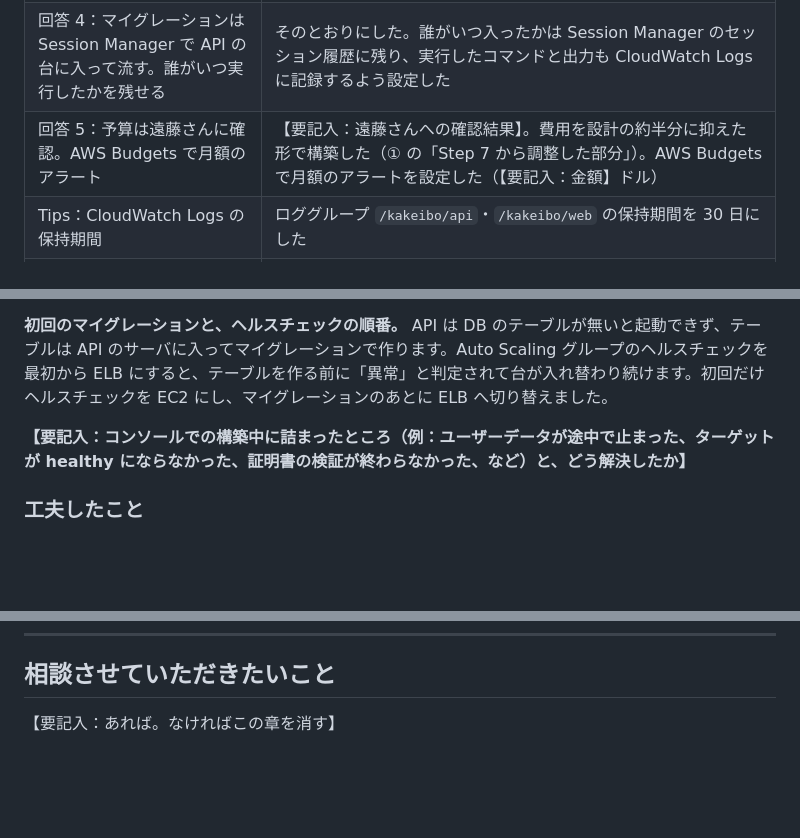
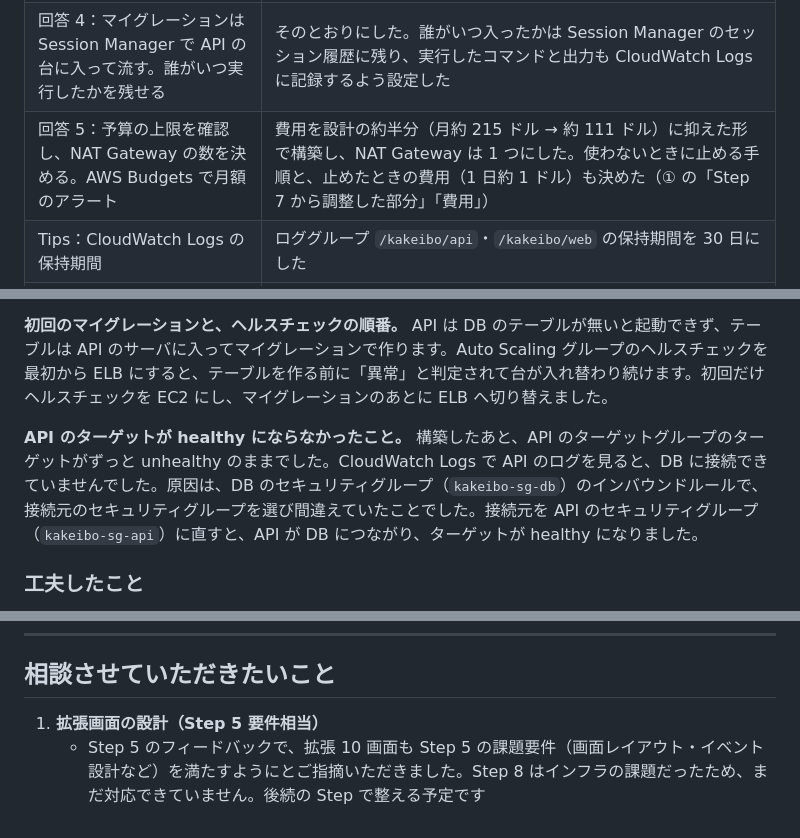
Before and after one commit to e1lite/devcamp-kakeibo, a Markdown page: docs/step8-submission.md, 3 parts joined by grey strips. Rendered like a GitHub page; blank space fills up the shorter version.

```diff
--- a/docs/step8-submission.md
+++ b/docs/step8-submission.md
@@ -51,7 +49,7 @@ API サーバを Auto Scaling グループで複数台にすると成り立た
 | 回答 2：開発と本番で OAuth クライアントを分ける | 本番用のクライアントを別に作り、`https://app.autokakeibo.com` の 2 つのコールバック URL を登録した。本番の client_secret は Parameter Store にだけ置いた |
 | 回答 3：デプロイはユーザーデータで S3 から取る案から。Next.js の成果物の大きさに留意 | そのとおりにした（0 章 B）。Next.js は standalone にし、Node.js の本体も同梱して EC2 への Node.js のインストールを省いた |
 | 回答 4：マイグレーションは Session Manager で API の台に入って流す。誰がいつ実行したかを残せる | そのとおりにした。誰がいつ入ったかは Session Manager のセッション履歴に残り、実行したコマンドと出力も CloudWatch Logs に記録するよう設定した |
-| 回答 5：予算は遠藤さんに確認。AWS Budgets で月額のアラート | 【要記入：遠藤さんへの確認結果】。費用を設計の約半分に抑えた形で構築した（① の「Step 7 から調整した部分」）。AWS Budgets で月額のアラートを設定した（【要記入：金額】ドル） |
+| 回答 5：予算の上限を確認し、NAT Gateway の数を決める。AWS Budgets で月額のアラート | 費用を設計の約半分（月約 215 ドル → 約 111 ドル）に抑えた形で構築し、NAT Gateway は 1 つにした。使わないときに止める手順と、止めたときの費用（1 日約 1 ドル）も決めた（① の「Step 7 から調整した部分」「費用」） |
 | Tips：CloudWatch Logs の保持期間 | ロググループ `/kakeibo/api`・`/kakeibo/web` の保持期間を 30 日にした |
 | Tips：ALB のアクセスログを S3 に | ALB のアクセスログを S3 のバケットに保存するようにした |
 
@@ -282,7 +286,7 @@ Step 7 で設計した構成が反映されていることを、AWS のコンソ
 
 **初回のマイグレーションと、ヘルスチェックの順番。** API は DB のテーブルが無いと起動できず、テーブルは API のサーバに入ってマイグレーションで作ります。Auto Scaling グループのヘルスチェックを最初から ELB にすると、テーブルを作る前に「異常」と判定されて台が入れ替わり続けます。初回だけヘルスチェックを EC2 にし、マイグレーションのあとに ELB へ切り替えました。
 
-**【要記入：コンソールでの構築中に詰まったところ（例：ユーザーデータが途中で止まった、ターゲットが healthy にならなかった、証明書の検証が終わらなかった、など）と、どう解決したか】**
+**API のターゲットが healthy にならなかったこと。** 構築したあと、API のターゲットグループのターゲットがずっと unhealthy のままでした。CloudWatch Logs で API のログを見ると、DB に接続できていませんでした。原因は、DB のセキュリティグループ（`kakeibo-sg-db`）のインバウンドルールで、接続元のセキュリティグループを選び間違えていたことでした。接続元を API のセキュリティグループ（`kakeibo-sg-api`）に直すと、API が DB につながり、ターゲットが healthy になりました。
 
 ### 工夫したこと
 
@@ -333,4 +337,5 @@ Step 7 で設計した構成が反映されていることを、AWS のコンソ
 
 ## 相談させていただきたいこと
 
-【要記入：あれば。なければこの章を消す】
+1. **拡張画面の設計（Step 5 要件相当）**
+   - Step 5 のフィードバックで、拡張 10 画面も Step 5 の課題要件（画面レイアウト・イベント設計など）を満たすようにとご指摘いただきました。Step 8 はインフラの課題だったため、まだ対応できていません。後続の Step で整える予定です
```
Also changed, not shown: other parts of docs/step8-submission.md (+11 -7 lines), docs/step8-screenshots/24-sg-db.png (added), docs/step8-screenshots/26-parameter-store.png (added).
